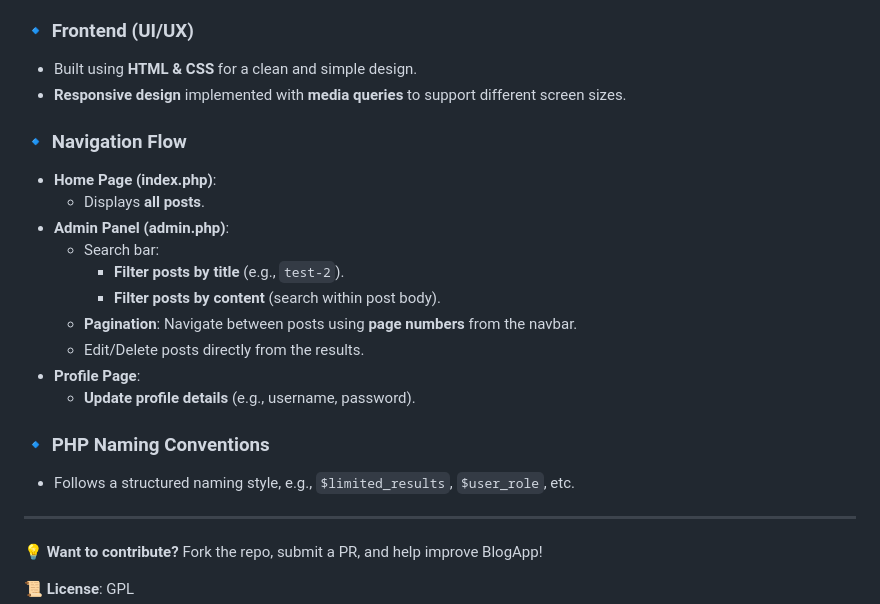
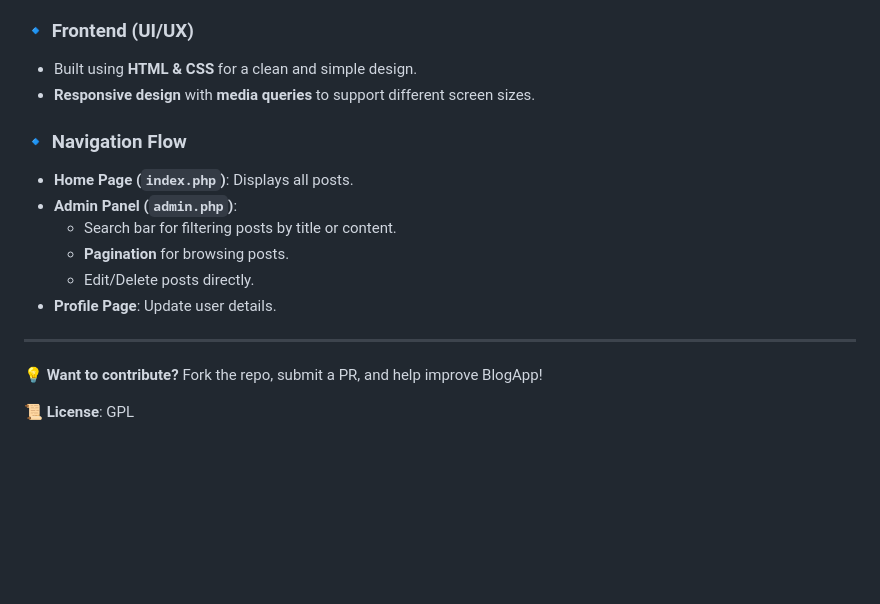
Before and after one commit to vrstanchev/blogapp, a Markdown page: README.md, the part around the change printed below. Rendered like a GitHub page; blank space fills up the shorter version.

```diff
--- a/README.md
+++ b/README.md
@@ -63,22 +68,15 @@ The **`blogapp`** database includes:
 
 ### 🔹 Frontend (UI/UX)
 - Built using **HTML & CSS** for a clean and simple design.
-- **Responsive design** implemented with **media queries** to support different screen sizes.
+- **Responsive design** with **media queries** to support different screen sizes.
 
 ### 🔹 Navigation Flow
-- **Home Page (index.php)**:
-  - Displays **all posts**.
-- **Admin Panel (admin.php)**:
-  - Search bar:
-    - **Filter posts by title** (e.g., `test-2`).
-    - **Filter posts by content** (search within post body).
-  - **Pagination**: Navigate between posts using **page numbers** from the navbar.
-  - Edit/Delete posts directly from the results.
-- **Profile Page**:
-  - **Update profile details** (e.g., username, password).
-
-### 🔹 PHP Naming Conventions
-- Follows a structured naming style, e.g., `$limited_results`, `$user_role`, etc.
+- **Home Page (`index.php`)**: Displays all posts.
+- **Admin Panel (`admin.php`)**:
+  - Search bar for filtering posts by title or content.
+  - **Pagination** for browsing posts.
+  - Edit/Delete posts directly.
+- **Profile Page**: Update user details.
 
 ---
 
```
Also changed, not shown: other parts of README.md (+21 -16 lines).
